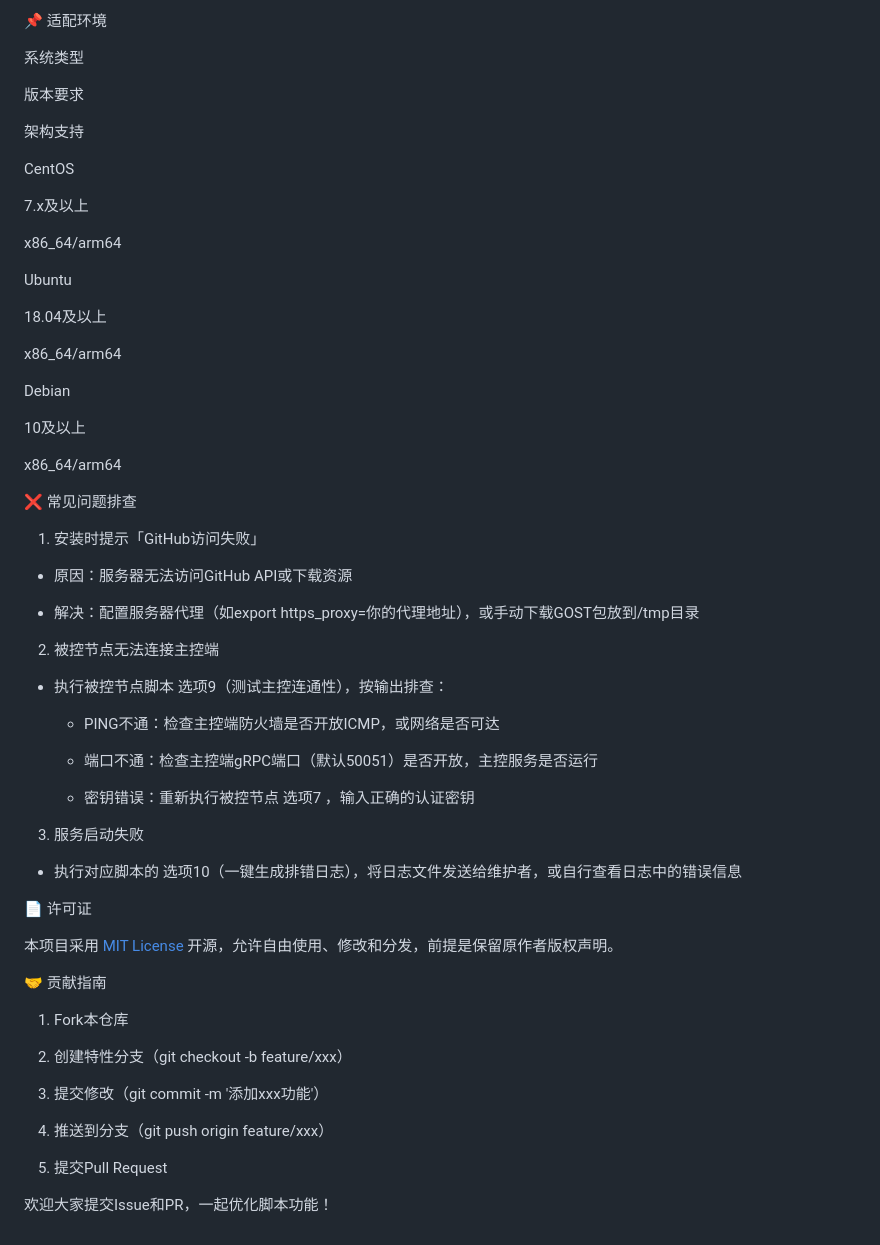
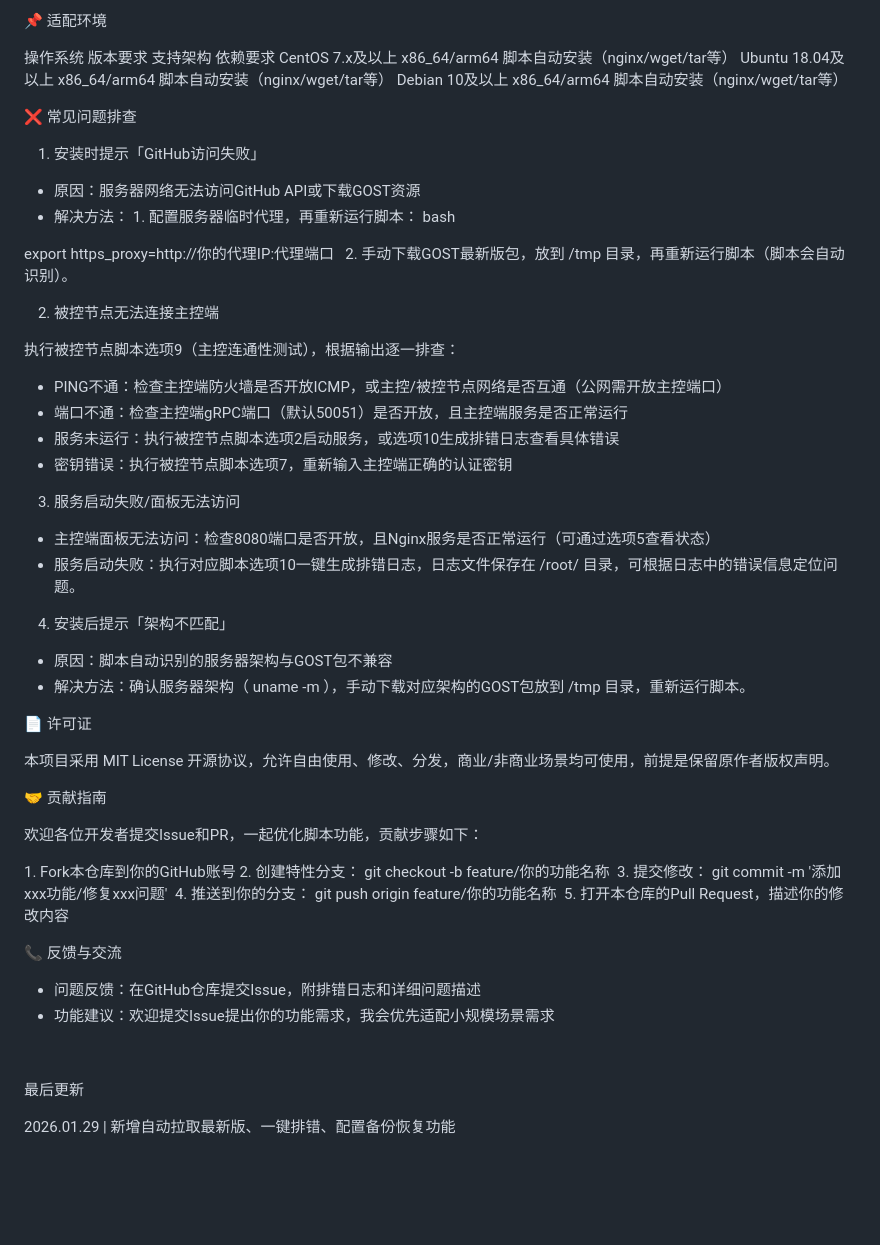
Before and after one commit to HYT-1840/GOST-V3-Light-Manager, a Markdown page: README.md, the part around one of its changes. Drawn GitHub-style; blank space fills up the shorter version.

```diff
--- a/README.md
+++ b/README.md
@@ -176,66 +112,64 @@ chmod +x gost-manager-node.sh
 
 📌 适配环境
 
-系统类型
-
-版本要求
-
-架构支持
-
-CentOS
-
-7.x及以上
-
-x86_64/arm64
-
-Ubuntu
-
-18.04及以上
-
-x86_64/arm64
-
-Debian
-
-10及以上
-
-x86_64/arm64
+操作系统 版本要求 支持架构 依赖要求
+CentOS 7.x及以上 x86_64/arm64 脚本自动安装（nginx/wget/tar等）
+Ubuntu 18.04及以上 x86_64/arm64 脚本自动安装（nginx/wget/tar等）
+Debian 10及以上 x86_64/arm64 脚本自动安装（nginx/wget/tar等）
 
 ❌ 常见问题排查
 
 1. 安装时提示「GitHub访问失败」
 
-- 原因：服务器无法访问GitHub API或下载资源
+- 原因：服务器网络无法访问GitHub API或下载GOST资源
+- 解决方法：
+1. 配置服务器临时代理，再重新运行脚本：
+bash
 
-- 解决：配置服务器代理（如export https_proxy=你的代理地址），或手动下载GOST包放到/tmp目录
+export https_proxy=http://你的代理IP:代理端口
+
+2. 手动下载GOST最新版包，放到 /tmp 目录，再重新运行脚本（脚本会自动识别）。
 
 2. 被控节点无法连接主控端
 
-- 执行被控节点脚本 选项9（测试主控连通性），按输出排查：
+执行被控节点脚本选项9（主控连通性测试），根据输出逐一排查：
 
-  - PING不通：检查主控端防火墙是否开放ICMP，或网络是否可达
+- PING不通：检查主控端防火墙是否开放ICMP，或主控/被控节点网络是否互通（公网需开放主控端口）
+- 端口不通：检查主控端gRPC端口（默认50051）是否开放，且主控端服务是否正常运行
+- 服务未运行：执行被控节点脚本选项2启动服务，或选项10生成排错日志查看具体错误
+- 密钥错误：执行被控节点脚本选项7，重新输入主控端正确的认证密钥
 
-  - 端口不通：检查主控端gRPC端口（默认50051）是否开放，主控服务是否运行
+3. 服务启动失败/面板无法访问
 
-  - 密钥错误：重新执行被控节点 选项7 ，输入正确的认证密钥
+- 主控端面板无法访问：检查8080端口是否开放，且Nginx服务是否正常运行（可通过选项5查看状态）
+- 服务启动失败：执行对应脚本选项10一键生成排错日志，日志文件保存在 /root/ 目录，可根据日志中的错误信息定位问题。
 
-3. 服务启动失败
+4. 安装后提示「架构不匹配」
 
-- 执行对应脚本的 选项10（一键生成排错日志），将日志文件发送给维护者，或自行查看日志中的错误信息
+- 原因：脚本自动识别的服务器架构与GOST包不兼容
+- 解决方法：确认服务器架构（ uname -m ），手动下载对应架构的GOST包放到 /tmp 目录，重新运行脚本。
 
 📄 许可证
 
-本项目采用 [MIT License](LICENSE) 开源，允许自由使用、修改和分发，前提是保留原作者版权声明。
+本项目采用 MIT License 开源协议，允许自由使用、修改、分发，商业/非商业场景均可使用，前提是保留原作者版权声明。
 
 🤝 贡献指南
 
-1. Fork本仓库
+欢迎各位开发者提交Issue和PR，一起优化脚本功能，贡献步骤如下：
 
-2. 创建特性分支（git checkout -b feature/xxx）
+1. Fork本仓库到你的GitHub账号
+2. 创建特性分支： git checkout -b feature/你的功能名称
+3. 提交修改： git commit -m '添加xxx功能/修复xxx问题'
+4. 推送到你的分支： git push origin feature/你的功能名称
+5. 打开本仓库的Pull Request，描述你的修改内容
 
-3. 提交修改（git commit -m '添加xxx功能'）
+📞 反馈与交流
 
-4. 推送到分支（git push origin feature/xxx）
+- 问题反馈：在GitHub仓库提交Issue，附排错日志和详细问题描述
+- 功能建议：欢迎提交Issue提出你的功能需求，我会优先适配小规模场景需求
 
-5. 提交Pull Request
 
-欢迎大家提交Issue和PR，一起优化脚本功能！
+
+最后更新
+
+2026.01.29 | 新增自动拉取最新版、一键排错、配置备份恢复功能
```
Also changed, not shown: other parts of README.md (+62 -126 lines).
